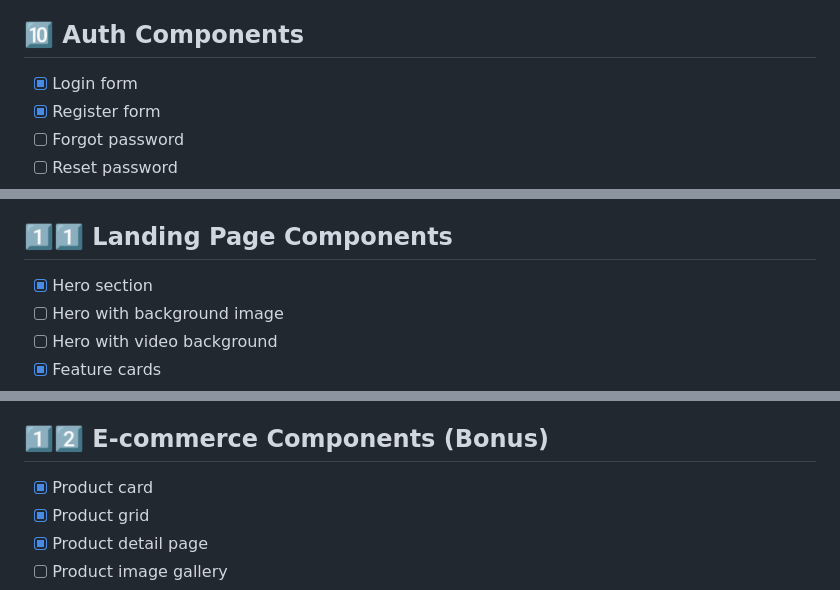
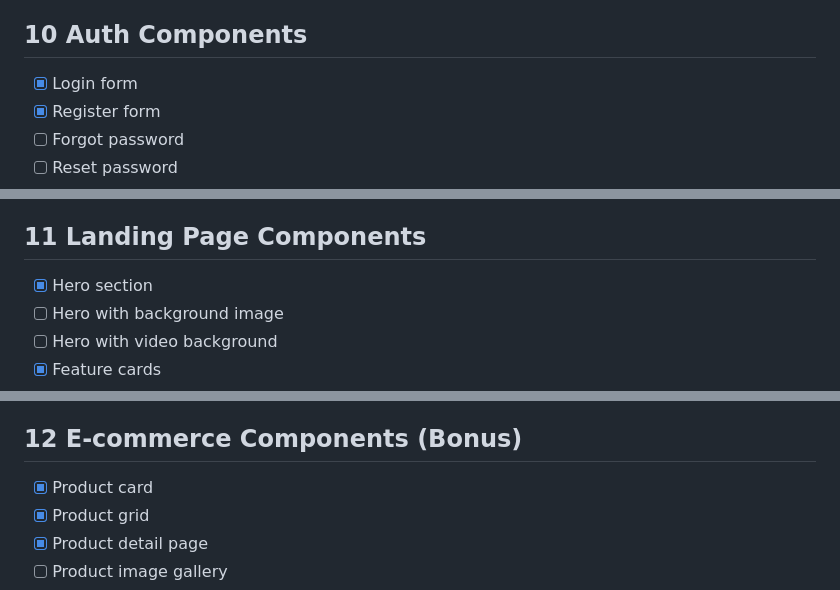
Before and after one commit to ProgrammerNomad/LaraCoreKit, a Markdown page: UI_COMPONENTS_CHECKLIST.md, 3 parts joined by grey strips. Drawn GitHub-style.

```diff
--- a/UI_COMPONENTS_CHECKLIST.md
+++ b/UI_COMPONENTS_CHECKLIST.md
@@ -217,7 +217,7 @@ Complete list of UI components to implement in the starter kit.
 - [x] PDF viewer
 - [ ] Media thumbnail grid
 
-## 🔟 Auth Components
+## 10 Auth Components
 
 - [x] Login form
 - [x] Register form
@@ -237,7 +237,7 @@ Complete list of UI components to implement in the starter kit.
 - [x] Sessions management
 - [x] API tokens management
 
-## 1️⃣1️⃣ Landing Page Components
+## 11 Landing Page Components
 
 - [x] Hero section
 - [ ] Hero with background image
@@ -262,7 +262,7 @@ Complete list of UI components to implement in the starter kit.
 - [x] Statistics counter
 - [ ] Progress/milestone section
 
-## 1️⃣2️⃣ E-commerce Components (Bonus)
+## 12 E-commerce Components (Bonus)
 
 - [x] Product card
 - [x] Product grid
```
Also changed, not shown: other parts of UI_COMPONENTS_CHECKLIST.md (+13 -13 lines).
